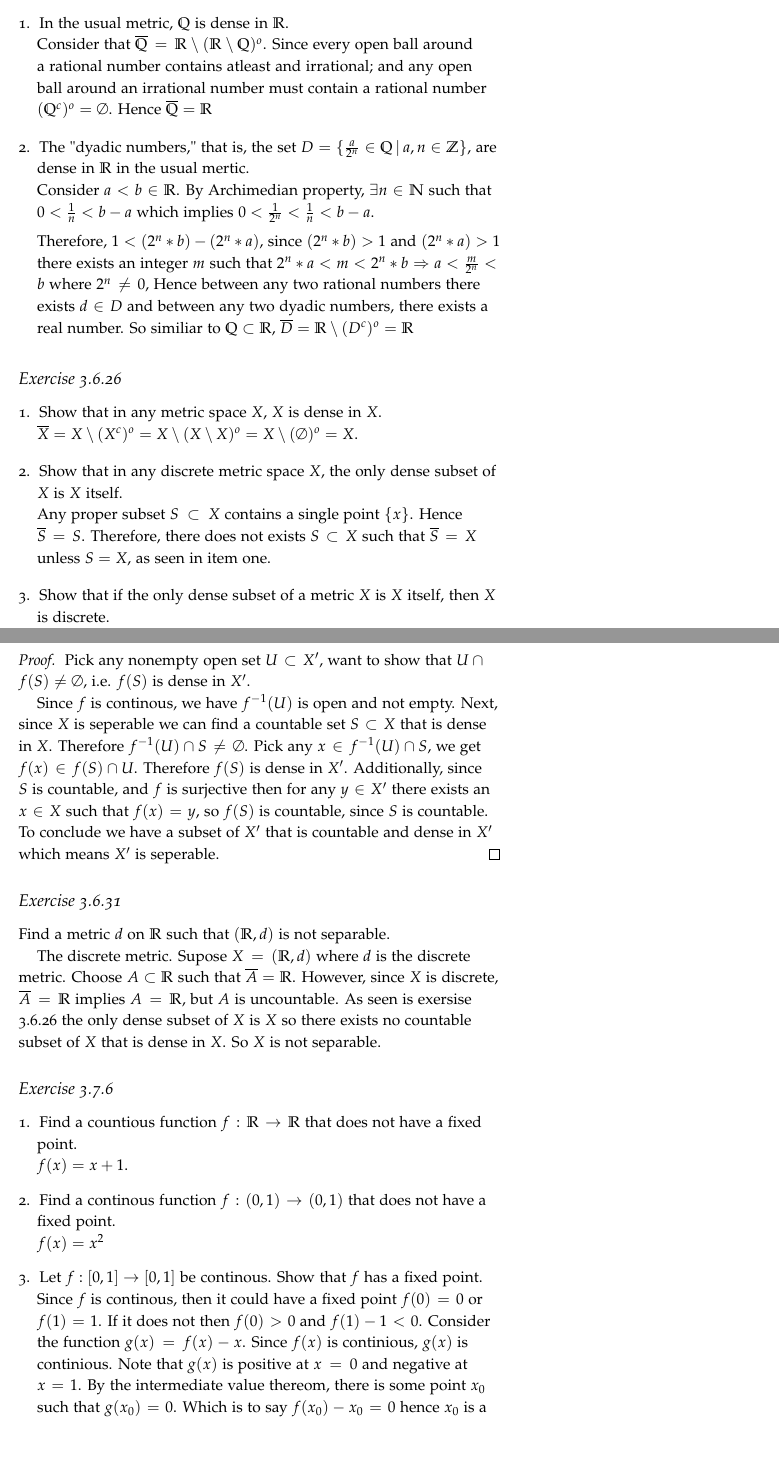
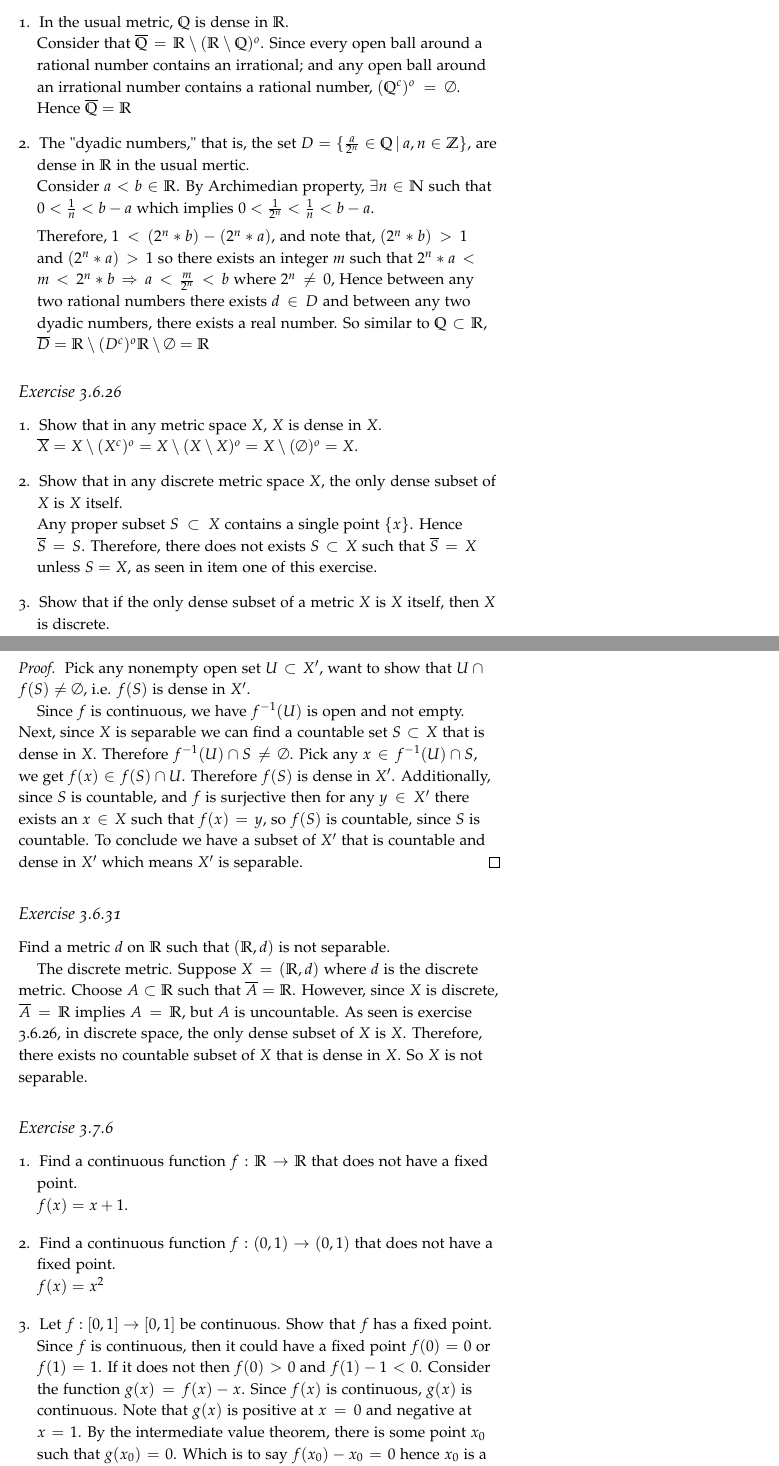
Before and after one commit to seidelj/math203, a LaTeX book (week8/week8.tex): two parts of pages 3 and 4 of 5, joined at a grey line, cut so that both start at the same text, the shorter picture padded with empty space. Compiled offline with pdfLaTeX.

Commit message:
fixed typos

```diff
--- a/week8/week8.tex
+++ b/week8/week8.tex
@@ -115,12 +115,12 @@ We proved in exercise 3.4.8 (hw 6) that a closed subset of a complete space is a
 \subsection{Exercise 3.6.25}
 \begin{enumerate}
 \item In the usual metric, $\mathbb{Q}$ is dense in $\mathbb{R}$.\\
-Consider that $\overline{\mathbb{Q}} = \mathbb{R} \setminus (\mathbb{R}\setminus \mathbb{Q})^o$.  Since every open ball around a rational number contains atleast and irrational; and any open ball around an irrational number must contain a rational number $(\mathbb{Q}^c)^o = \emptyset$.  Hence $\overline{\mathbb{Q}} = \mathbb{R}$
+Consider that $\overline{\mathbb{Q}} = \mathbb{R} \setminus (\mathbb{R}\setminus \mathbb{Q})^o$.  Since every open ball around a rational number contains an irrational; and any open ball around an irrational number contains a rational number, $(\mathbb{Q}^c)^o = \emptyset$.  Hence $\overline{\mathbb{Q}} = \mathbb{R}$
 
 \item The "dyadic numbers," that is, the set $D = \{ \frac{a}{2^n} \in \mathbb{Q} \,|\, a,n \in \mathbb{Z}\}$, are dense in $\mathbb{R}$ in the usual mertic.\\
 Consider $a < b \in \mathbb{R}$.  By Archimedian property, $\exists n \in \mathbb{N}$ such that $0 < \frac{1}{n} < b-a$ which implies $0 < \frac{1}{2^n} < \frac{1}{n} < b-a$.
 
-Therefore, $1<(2^n *b)-(2^n*a)$, since $(2^n *b) >1$ and $(2^n *a)>1$ there exists an integer $m$ such that $2^n *a<m<2^n*b \Rightarrow a< \frac{m}{2^n} < b$ where $2^n \neq 0$,  Hence between any two rational numbers there exists $d \in D$ and between any two dyadic numbers, there exists a real number.  So similiar to $\mathbb{Q} \subset \mathbb{R}$, $\overline{D} = \mathbb{R}\setminus(D^c)^o=\mathbb{R}$
+Therefore, $1<(2^n *b)-(2^n*a)$, and note that, $(2^n *b) >1$ and $(2^n *a)>1$ so there exists an integer $m$ such that $2^n *a<m<2^n*b \Rightarrow a< \frac{m}{2^n} < b$ where $2^n \neq 0$,  Hence between any two rational numbers there exists $d \in D$ and between any two dyadic numbers, there exists a real number.  So similar to $\mathbb{Q} \subset \mathbb{R}$, $\overline{D} = \mathbb{R}\setminus(D^c)^o\mathbb{R} \setminus \emptyset = \mathbb{R}$
 
 \end{enumerate}
 \subsection{Exercise 3.6.26}
@@ -130,7 +130,7 @@ Therefore, $1<(2^n *b)-(2^n*a)$, since $(2^n *b) >1$ and $(2^n *a)>1$ there exis
 $\overline{X} = X \setminus (X^c)^o = X\setminus(X \setminus X)^o = X\setminus (\emptyset)^o = X$.
 
 \item Show that in any discrete metric space $X$, the only dense subset of $X$ is $X$ itself.\\
-Any proper subset $S \subset X$ contains a single point $\{x\}$.  Hence $\overline{S} = S$.  Therefore, there does not exists $S \subset X$ such that $\overline{S} = X$ unless $S = X$, as seen in item one.
+Any proper subset $S \subset X$ contains a single point $\{x\}$.  Hence $\overline{S} = S$.  Therefore, there does not exists $S \subset X$ such that $\overline{S} = X$ unless $S = X$, as seen in item one of this exercise.
 
 \item Show that if the only dense subset of a metric $X$ is $X$ itself, then $X$ is discrete.\\
 Suppose $X$ is a metric space and the only dense subset of $X$ is $X$.  This means that no subset $X\setminus\{x\}$, $\forall x \in X$ is a dense subset of $X$.  Since $\overline{X\setminus\{x\}} \neq X$, $x$ is an isolated point in $X$.  Since $x$ was arbitrary, $\forall x \in X$ are isolated and $X$ is a discrete metric space.
@@ -142,25 +142,25 @@ Suppose $X$ and $X'$ are metric spaces with $X$ seperable.  Let $f:X \to X'$ be
 \begin{proof}
 Pick any nonempty open set $U \subset X'$, want to show that $U \cap f(S) \neq \emptyset$, i.e. $f(S)$ is dense in $X'$.
 
-Since $f$ is continous, we have $f^{-1}(U)$ is open and not empty.  Next, since $X$ is seperable we can find a countable set $S \subset X$ that is dense in $X$. Therefore $f^{-1}(U) \cap S \neq \emptyset$.  Pick any $x \in f^{-1}(U) \cap S$, we get $f(x) \in f(S) \cap U$.  Therefore $f(S)$ is dense in $X'$.  Additionally, since $S$ is countable, and $f$ is surjective then for any $y \in X'$ there exists an $x \in X$ such that $f(x) = y$, so $f(S)$ is countable, since $S$ is countable.  To conclude we have a subset of $X'$ that is countable and dense in $X'$ which means $X'$ is seperable.
+Since $f$ is continuous, we have $f^{-1}(U)$ is open and not empty.  Next, since $X$ is separable we can find a countable set $S \subset X$ that is dense in $X$. Therefore $f^{-1}(U) \cap S \neq \emptyset$.  Pick any $x \in f^{-1}(U) \cap S$, we get $f(x) \in f(S) \cap U$.  Therefore $f(S)$ is dense in $X'$.  Additionally, since $S$ is countable, and $f$ is surjective then for any $y \in X'$ there exists an $x \in X$ such that $f(x) = y$, so $f(S)$ is countable, since $S$ is countable.  To conclude we have a subset of $X'$ that is countable and dense in $X'$ which means $X'$ is separable.
 \end{proof}
 
 \subsection{Exercise 3.6.31}
 Find a metric $d$ on $\mathbb{R}$ such that $(\mathbb{R}, d)$ is not separable.
 
-The discrete metric.  Supose $X = (\mathbb{R}, d)$ where $d$ is the discrete metric.  Choose $A \subset \mathbb{R}$ such that $\overline{A}= \mathbb{R}$.  However, since $X$ is discrete,  $\overline{A}= \mathbb{R}$ implies $A = \mathbb{R}$, but $A$ is uncountable.  As seen is exersise 3.6.26 the only dense subset of $X$ is $X$ so there exists no countable subset of $X$ that is dense in $X$.  So $X$ is not separable.
+The discrete metric.  Suppose $X = (\mathbb{R}, d)$ where $d$ is the discrete metric.  Choose $A \subset \mathbb{R}$ such that $\overline{A}= \mathbb{R}$.  However, since $X$ is discrete,  $\overline{A}= \mathbb{R}$ implies $A = \mathbb{R}$, but $A$ is uncountable.  As seen is exercise 3.6.26, in discrete space, the only dense subset of $X$ is $X$. Therefore, there exists no countable subset of $X$ that is dense in $X$.  So $X$ is not separable.
 
 \subsection{Exercise 3.7.6}
 \begin{enumerate}
-\item Find a countious function $f: \mathbb{R} \to \mathbb{R}$ that does not have a fixed point.\\
+\item Find a continuous function $f: \mathbb{R} \to \mathbb{R}$ that does not have a fixed point.\\
 $f(x) = x+1$.
 
-\item Find a continous function $f:(0,1) \to (0,1)$ that does not have a fixed point.\\
+\item Find a continuous function $f:(0,1) \to (0,1)$ that does not have a fixed point.\\
 $f(x) = x^2$
 
-\item Let $f:[0,1] \to [0,1]$ be continous.  Show that $f$ has a fixed point.\\
+\item Let $f:[0,1] \to [0,1]$ be continuous.  Show that $f$ has a fixed point.\\
 
-Since $f$ is continous, then it could have a fixed point $f(0) = 0$ or $f(1) = 1$.  If it does not then $f(0) > 0$ and $f(1)-1 < 0$.  Consider the function $g(x) = f(x) - x$.  Since $f(x)$ is continious, $g(x)$ is continious.  Note that $g(x)$ is positive at $x = 0$ and negative at $x  =1$.  By the intermediate value thereom, there is some point $x_0$ such that $g(x_0) = 0$.  Which is to say $f(x_0) - x_0 = 0$ hence $x_0$ is a fixed point.
+Since $f$ is continuous, then it could have a fixed point $f(0) = 0$ or $f(1) = 1$.  If it does not then $f(0) > 0$ and $f(1)-1 < 0$.  Consider the function $g(x) = f(x) - x$.  Since $f(x)$ is continuous, $g(x)$ is continuous.  Note that $g(x)$ is positive at $x = 0$ and negative at $x  =1$.  By the intermediate value theorem, there is some point $x_0$ such that $g(x_0) = 0$.  Which is to say $f(x_0) - x_0 = 0$ hence $x_0$ is a fixed point.
 \end{enumerate}
 
 \subsection{Exercise Supplement 1}
```
Also changed, not shown: week8/week8.pdf, week8/week8.tex (4 more changed lines).
